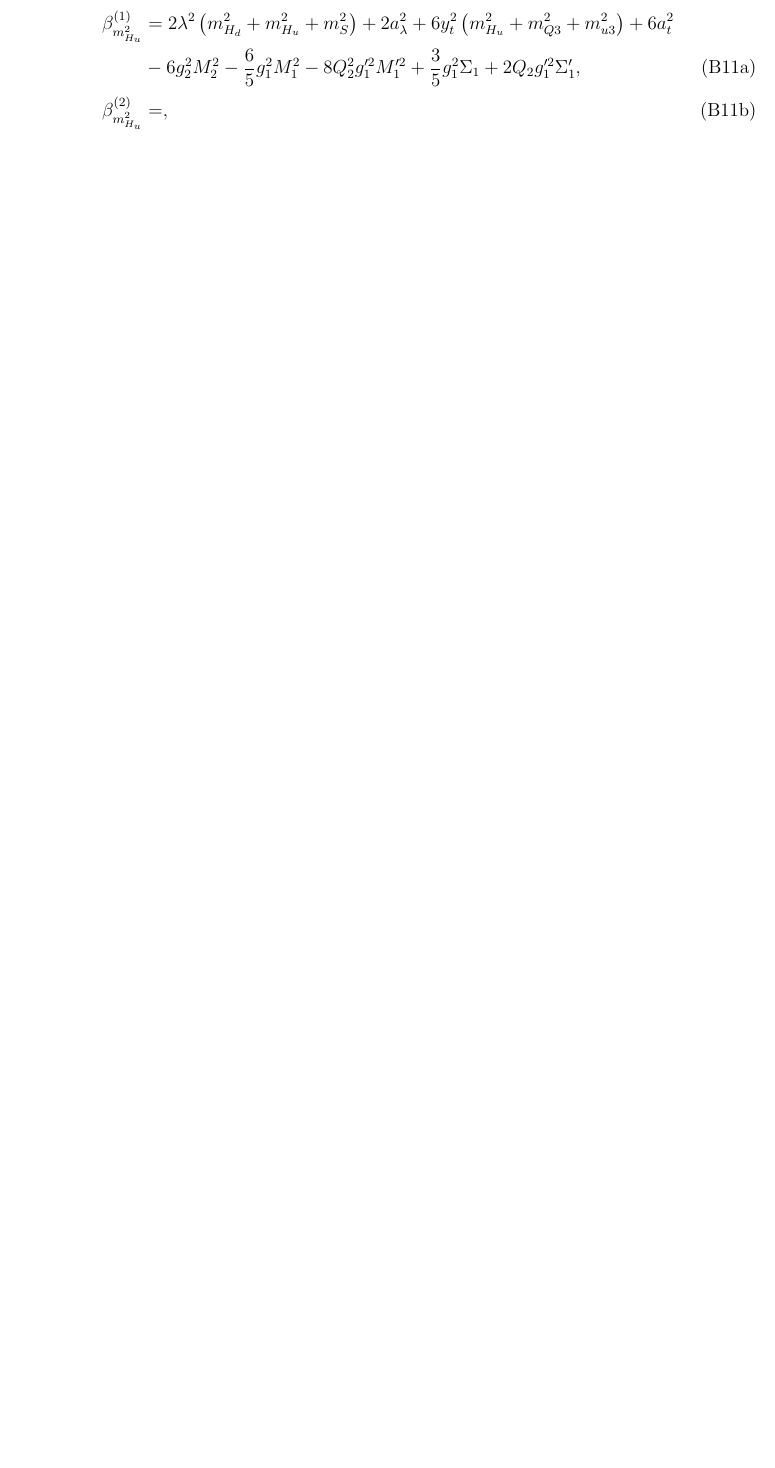
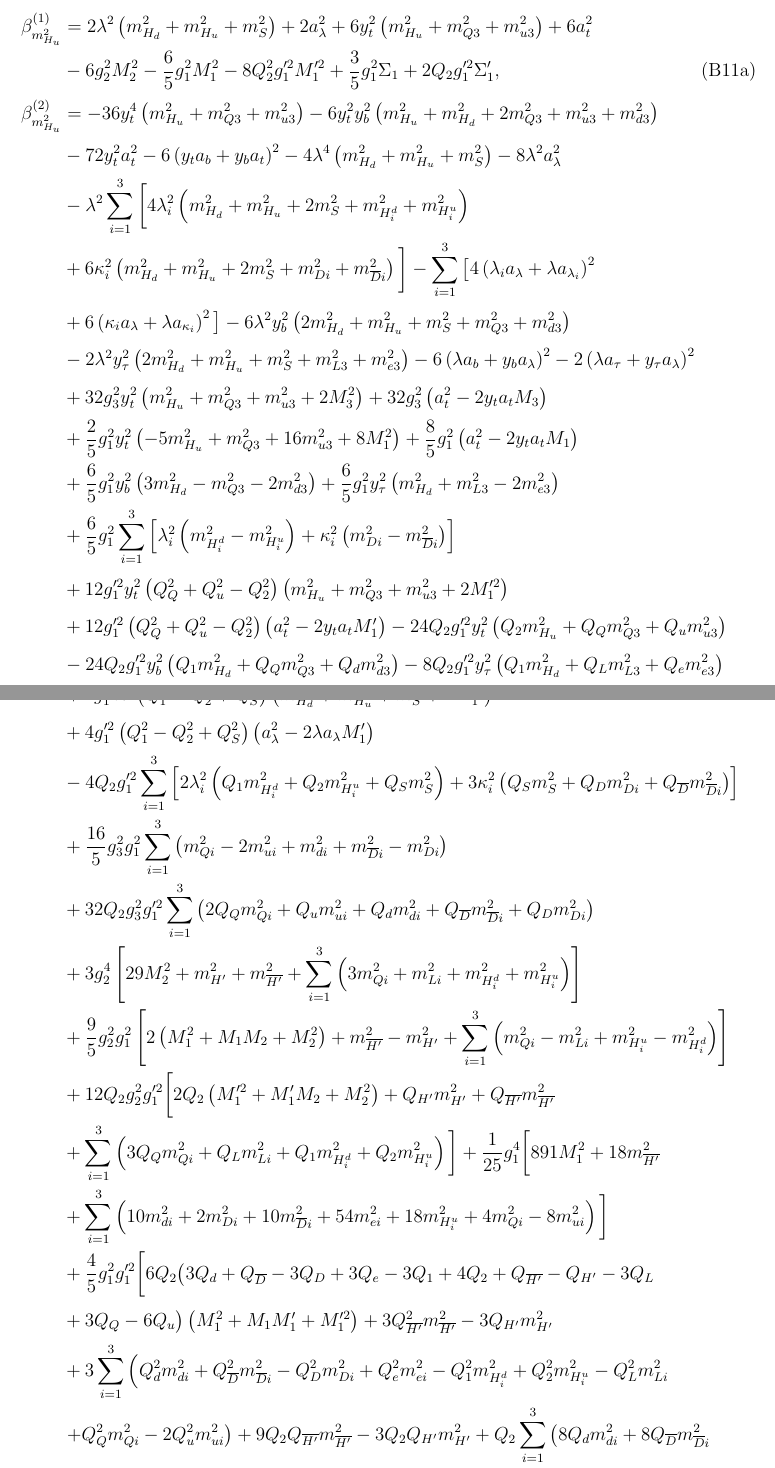
Before and after one commit to azedarach/E6SSM-Tuning, a LaTeX paper (paper/e6ssm-tuning-paper.tex): part of page 33 of 46 before the commit and two parts of pages 33 and 34 of 48 after it, the two joined at a grey line, cut so that both start at the same text, the shorter picture padded with empty space. Compiled offline with pdfLaTeX.

Commit message:
Added two-loop beta for m_{H_u}^2, fixed some typos in two-loop beta for m_{Q3}^2

```diff
--- a/paper/e6ssm-tuning-paper.tex
+++ b/paper/e6ssm-tuning-paper.tex
@@ -1526,7 +1526,39 @@ Similarly, those for $m_{H_u}^2$ read
 \begin{align}
 \beta_{m_{H_u}^2}^{(1)}&=2\lambda^2\left ( m_{H_d}^2+m_{H_u}^2+m_S^2\right )+2a_\lambda^2+6y_t^2\left ( m_{H_u}^2+m_{Q3}^2+m_{u3}^2\right )+6a_t^2\nonumber\\
 &{}-6g_2^2M_2^2-\frac{6}{5}g_1^2M_1^2-8Q_2^2g_1'^2M_1'^2+\frac{3}{5}g_1^2\Sigma_1+2Q_2g_1'^2\Sigma_1',\label{eq:USSMmHu2BetaOneLoop}\\
-\beta_{m_{H_u}^2}^{(2)}&=,\label{eq:USSMmHu2BetaTwoLoop}\\
+\beta_{m_{H_u}^2}^{(2)}&=-36y_t^4\left ( m_{H_u}^2+m_{Q3}^2+m_{u3}^2\right )-6y_t^2y_b^2\left ( m_{H_u}^2+m_{H_d}^2+2m_{Q3}^2+m_{u3}^2+m_{d3}^2\right )\nonumber\\
+&{}-72y_t^2a_t^2-6\left ( y_ta_b+y_ba_t\right )^2-4\lambda^4\left ( m_{H_d}^2+m_{H_u}^2+m_S^2\right )-8\lambda^2a_{\lambda}^2\nonumber\\
+&{}-\lambda^2\sum_{i=1}^3\bigg [ 4\lambda_i^2\left ( m_{H_d}^2+m_{H_u}^2+2m_S^2+m_{H_i^d}^2+m_{H_i^u}^2\right )\nonumber\\
+&{}+6\kappa_i^2\left ( m_{H_d}^2+m_{H_u}^2+2m_S^2+m_{Di}^2+m_{\overline{D}i}^2\right )\bigg ]-\sum_{i=1}^3 \big [4\left ( \lambda_ia_{\lambda}+\lambda a_{\lambda_i}\right )^2\nonumber\\
+&{}+6\left ( \kappa_i a_{\lambda}+\lambda a_{\kappa_i}\right )^2\big ]-6\lambda^2y_b^2\left ( 2m_{H_d}^2+m_{H_u}^2+m_S^2+m_{Q3}^2+m_{d3}^2\right )\nonumber\\
+&{}-2\lambda^2y_\tau^2\left ( 2m_{H_d}^2+m_{H_u}^2+m_S^2+m_{L3}^2+m_{e3}^2\right )-6\left ( \lambda a_b+y_ba_{\lambda}\right )^2-2\left ( \lambda a_\tau+y_\tau a_{\lambda}\right )^2\nonumber\\
+&{}+32g_3^2y_t^2\left ( m_{H_u}^2+m_{Q3}^2+m_{u3}^2+2M_3^2\right )+32g_3^2\left ( a_t^2-2y_ta_tM_3\right )\nonumber\\
+&{}+\frac{2}{5}g_1^2y_t^2\left ( -5m_{H_u}^2+m_{Q3}^2+16m_{u3}^2+8M_1^2\right )+\frac{8}{5}g_1^2\left ( a_t^2-2y_ta_tM_1\right )\nonumber\\
+&{}+\frac{6}{5}g_1^2y_b^2\left ( 3m_{H_d}^2-m_{Q3}^2-2m_{d3}^2\right )+\frac{6}{5}g_1^2y_\tau^2\left ( m_{H_d}^2+m_{L3}^2-2m_{e3}^2\right )\nonumber\\
+&{}+\frac{6}{5}g_1^2\sum_{i=1}^3\left [ \lambda_i^2\left ( m_{H_i^d}^2-m_{H_i^u}^2\right )+\kappa_i^2\left ( m_{Di}^2-m_{\overline{D}i}^2\right )\right ]\nonumber\\
+&{}+12g_1'^2y_t^2\left ( Q_Q^2+Q_u^2-Q_2^2\right )\left ( m_{H_u}^2+m_{Q3}^2+m_{u3}^2+2M_1'^2\right )\nonumber\\
+&{}+12g_1'^2\left ( Q_Q^2+Q_u^2-Q_2^2\right )\left ( a_t^2-2y_ta_tM_1'\right )-24Q_2g_1'^2y_t^2\left ( Q_2m_{H_u}^2+Q_Qm_{Q3}^2+Q_um_{u3}^2\right )\nonumber\\
+&{}-24Q_2g_1'^2y_b^2\left ( Q_1m_{H_d}^2+Q_Qm_{Q3}^2+Q_dm_{d3}^2\right )-8Q_2g_1'^2y_\tau^2\left ( Q_1m_{H_d}^2+Q_Lm_{L3}^2+Q_em_{e3}^2\right )\nonumber\\
+&{}+4g_1'^2\lambda^2\left ( Q_1^2-Q_2^2+Q_S^2\right )\left ( m_{H_d}^2+m_{H_u}^2+m_S^2+2M_1'^2\right )\nonumber\\
+&{}+4g_1'^2\left ( Q_1^2-Q_2^2+Q_S^2\right )\left ( a_\lambda^2-2\lambda a_\lambda M_1'\right )\nonumber\\
+&{}-4Q_2g_1'^2\sum_{i=1}^3\left [ 2\lambda_i^2\left ( Q_1m_{H_i^d}^2+Q_2m_{H_i^u}^2+Q_Sm_S^2\right )+3\kappa_i^2\left ( Q_Sm_S^2+Q_Dm_{Di}^2+Q_{\overline{D}}m_{\overline{D}i}^2\right )\right ]\nonumber\\
+&{}+\frac{16}{5}g_3^2g_1^2\sum_{i=1}^3\left ( m_{Qi}^2-2m_{ui}^2+m_{di}^2+m_{\overline{D}i}^2-m_{Di}^2\right )\nonumber\\
+&{}+32Q_2g_3^2g_1'^2\sum_{i=1}^3\left ( 2Q_Qm_{Qi}^2+Q_um_{ui}^2+Q_dm_{di}^2+Q_{\overline{D}}m_{\overline{D}i}^2+Q_Dm_{Di}^2\right )\nonumber\\
+&{}+3g_2^4\left [ 29M_2^2+m_{H'}^2+m_{\overline{H'}}^2+\sum_{i=1}^3\left ( 3m_{Qi}^2+m_{Li}^2+m_{H_i^d}^2+m_{H_i^u}^2\right )\right ]\nonumber\\
+&{}+\frac{9}{5}g_2^2g_1^2\left [ 2\left ( M_1^2+M_1M_2+M_2^2\right )+m_{\overline{H'}}^2-m_{H'}^2+\sum_{i=1}^3\left ( m_{Qi}^2-m_{Li}^2+m_{H_i^u}^2-m_{H_i^d}^2\right )\right ]\nonumber\\
+&{}+12Q_2g_2^2g_1'^2\bigg [ 2Q_2\left ( M_1'^2+M_1'M_2+M_2^2\right )+Q_{H'}m_{H'}^2+Q_{\overline{H'}}m_{\overline{H'}}^2\nonumber\\
+&{}+\sum_{i=1}^3\left ( 3Q_Qm_{Qi}^2+Q_Lm_{Li}^2+Q_1m_{H_i^d}^2+Q_2m_{H_i^u}^2\right )\bigg ]+\frac{1}{25}g_1^4\bigg [ 891M_1^2+18m_{\overline{H'}}^2\nonumber\\
+&{}+\sum_{i=1}^3\left ( 10m_{di}^2+2m_{Di}^2+10m_{\overline{D}i}^2+54m_{ei}^2+18m_{H_i^u}^2+4m_{Qi}^2-8m_{ui}^2\right )\bigg ]\nonumber\\
+&{}+\frac{4}{5}g_1^2g_1'^2\bigg [ 6Q_2\big ( 3Q_d+Q_{\overline{D}}-3Q_D+3Q_e-3Q_1+4Q_2+Q_{\overline{H'}}-Q_{H'}-3Q_L\nonumber\\
+&{}+3Q_Q-6Q_u\big )\left ( M_1^2+M_1M_1'+M_1'^2\right )+3Q_{\overline{H'}}^2m_{\overline{H'}}^2-3Q_{H'}m_{H'}^2\nonumber\\
+&{}+3\sum_{i=1}^3\left ( Q_d^2m_{di}^2+Q_{\overline{D}}^2m_{\overline{D}i}^2-Q_D^2m_{Di}^2+Q_e^2m_{ei}^2-Q_1^2m_{H_i^d}^2+Q_2^2m_{H_i^u}^2-Q_L^2m_{Li}^2\right.\nonumber\\
+&{}\left.+Q_Q^2m_{Qi}^2-2Q_u^2m_{ui}^2\right )+9Q_2Q_{\overline{H'}}m_{\overline{H'}}^2-3Q_2Q_{H'}m_{H'}^2+Q_2\sum_{i=1}^3\left ( 8Q_dm_{di}^2+8Q_{\overline{D}}m_{\overline{D}i}^2\right.\nonumber\\
+&{}\left.-4Q_Dm_{Di}^2+12Q_em_{ei}^2-3Q_1m_{H_i^d}^2+9Q_2m_{H_i^u}^2-3Q_Lm_{Li}^2+7Q_Qm_{Qi}^2-4Q_um_{ui}^2\right )\bigg ]\nonumber\\
+&{}+8Q_2g_1'^4\bigg [ 3Q_2M_1'^2\big ( 9Q_d^2+9Q_{\overline{D}}^2+9Q_D^2+3Q_e^2+6Q_1^2+8Q_2^2+2Q_{\overline{H'}}^2+2Q_{H'}^2+6Q_L^2\nonumber\\
+&{}+18Q_Q^2+3Q_S^2+9Q_u^2\big )+2Q_{\overline{H'}}^3m_{\overline{H'}}^2+2Q_{H'}^3m_{H'}^2+\sum_{i=1}^3\big ( 3Q_d^3m_{di}^2+3Q_{\overline{D}}^3m_{\overline{D}i}^2\nonumber\\
+&{}+3Q_D^3m_{Di}^2+Q_e^3m_{ei}^2+2Q_1^3m_{H_i^d}^2+2Q_2^3m_{H_i^u}^2+2Q_L^3m_{Li}^2+6Q_Q^3m_{Qi}^2+Q_S^3m_{Si}^2+3Q_u^3m_{ui}^2\big )\nonumber\\
+&{}+2Q_2Q_{\overline{H'}}^2m_{\overline{H'}}^2+2Q_2Q_{H'}^2m_{H'}^2+\sum_{i=1}^3\big ( 3Q_d^2m_{di}^2+3Q_{\overline{D}}^2m_{\overline{D}i}^2+3Q_D^2m_{Di}^2+Q_e^2m_{ei}^2\nonumber\\
+&{}+2Q_1^2m_{H_i^d}^2+2Q_2^2m_{H_i^u}^2+2Q_L^2m_{Li}^2+6Q_Q^2m_{Qi}^2+Q_S^2m_{Si}^2+3Q_u^2m_{ui}^2\big )\bigg ],\label{eq:USSMmHu2BetaTwoLoop}\\
 b_{m_{H_u}^2}^{(2)}&=,\label{eq:USSMmHu2Ot2Coeff}
 \end{align}
 \end{subequations}
@@ -1611,7 +1643,7 @@ The one- and two-loop $\beta$ functions and the resulting $O(t^2)$ coefficient f
 &{}+\frac{16}{3}g_3^4\left [ 10M_3^2+\sum_{i=1}^3\left ( 2m_{Qi}^2+m_{ui}^2+m_{di}^2+m_{Di}^2+m_{\overline{D}i}^2\right )\right ]+32g_3^2g_2^2\left ( M_2^2+M_2M_3+M_3^2\right )\nonumber\\
 &{}+\frac{16}{45}g_3^2g_1^2\left [ 2\left ( M_1^2+M_1M_3+M_3^2\right )+3\sum_{i=1}^3\left ( m_{Qi}^2+m_{di}^2-2m_{ui}^2-m_{Di}^2+m_{\overline{D}i}^2\right )\right ]\nonumber\\
 &{}+\frac{32}{3}Q_Qg_3^2g_1'^2\bigg [ 4Q_Q\left ( M_1'^2+M_1'M_3+M_3^2 \right )+3\sum_{i=1}^3\big ( 2Q_Qm_{Qi}^2+Q_um_{ui}^2+Q_dm_{di}^2\nonumber\\
-&{}+Q_Dm_{Di}^2+Q_{\overline{D}}m_{\overline{D}i}^2 \big )\bigg ]+g_2^4\left [ 87M_2^2+m_{\overline{H'}}^2+m_{H'}^2+3\sum_{i=1}^3\left ( 3m_{Qi}^2+m_{Li}^2+m_{H_i^d}^2+m_{H_i^u}^2\right )\right ]\nonumber\\
+&{}+Q_Dm_{Di}^2+Q_{\overline{D}}m_{\overline{D}i}^2 \big )\bigg ]+3g_2^4\left [ 29M_2^2+m_{\overline{H'}}^2+m_{H'}^2+\sum_{i=1}^3\left ( 3m_{Qi}^2+m_{Li}^2+m_{H_i^d}^2+m_{H_i^u}^2\right )\right ]\nonumber\\
 &{}+\frac{1}{5}g_2^2g_1^2\left [ 2\left ( M_1^2+M_1M_2+M_2^2 \right )+3m_{\overline{H'}}^2-3m_{H'}^2+3\sum_{i=1}^3\left ( m_{Qi}^2-m_{Li}^2+m_{H_i^u}^2-m_{H_i^d}^2\right )\right ]\nonumber\\
 &{}+12Q_Qg_2^2g_1'^2\bigg [ 2Q_Q\left ( M_1'^2+M_1'M_2+M_2^2\right )+Q_{\overline{H'}}m_{\overline{H'}}^2+Q_{H'}m_{H'}^2\nonumber\\
 &{}+\sum_{i=1}^3\left ( 3Q_Qm_{Qi}^2+Q_Lm_{Li}^2+Q_1m_{H_i^d}^2+Q_2m_{H_i^u}^2\right )\bigg ]+\frac{1}{75}g_1^4\bigg [ 289M_1^2+12m_{\overline{H'}}^2-6m_{H'}^2\nonumber\\
```
Also changed, not shown: paper/e6ssm-tuning-paper.tex (2 more changed lines).
